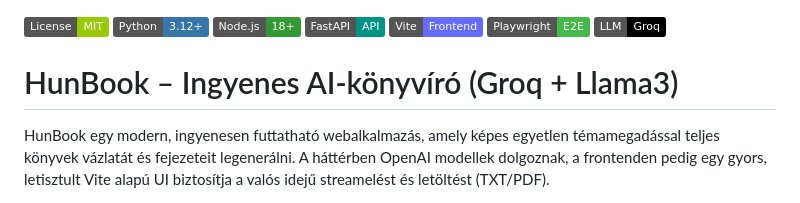
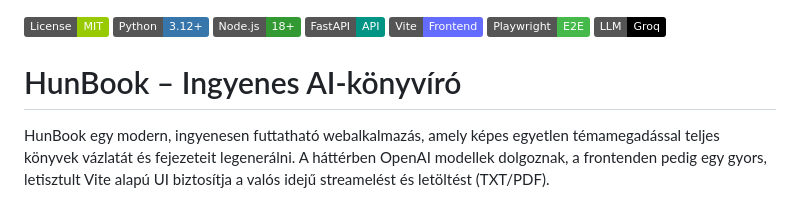
Before and after one commit to Joemolnos/HunBook_v0.6, a Markdown page: README.md, the part around the change. GitHub-like rendering; badges without logos.

```diff
--- a/README.md
+++ b/README.md
@@ -6,7 +6,7 @@
 ![Playwright](https://img.shields.io/badge/Playwright-E2E-45ba4b?logo=playwright&logoColor=white)
 ![Groq](https://img.shields.io/badge/LLM-Groq-black)
 
-# HunBook – Ingyenes AI‑könyvíró (Groq + Llama3)
+# HunBook – Ingyenes AI‑könyvíró
 
 HunBook egy modern, ingyenesen futtatható webalkalmazás, amely képes egyetlen témamegadással teljes könyvek vázlatát és fejezeteit legenerálni. A háttérben OpenAI modellek dolgoznak, a frontenden pedig egy gyors, letisztult Vite alapú UI biztosítja a valós idejű streamelést és letöltést (TXT/PDF).
 
```
